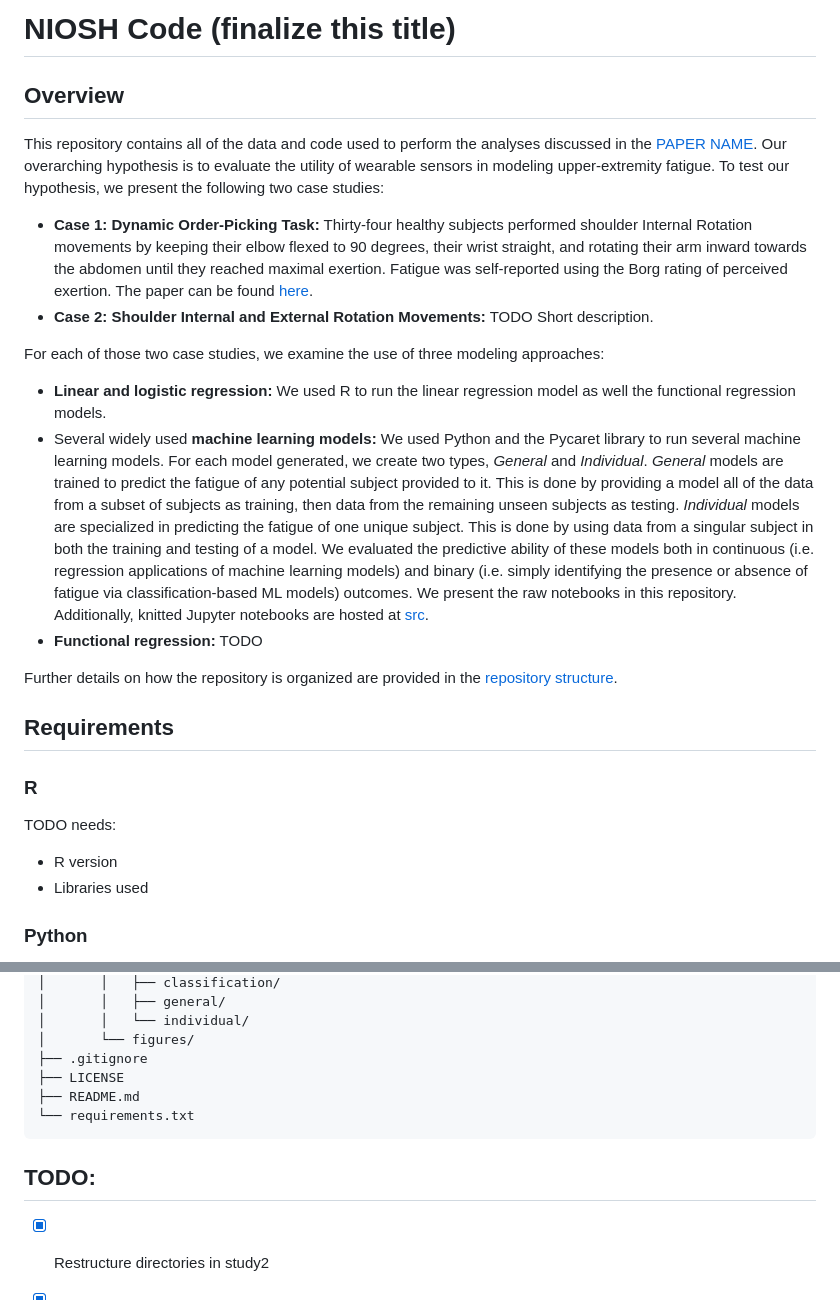
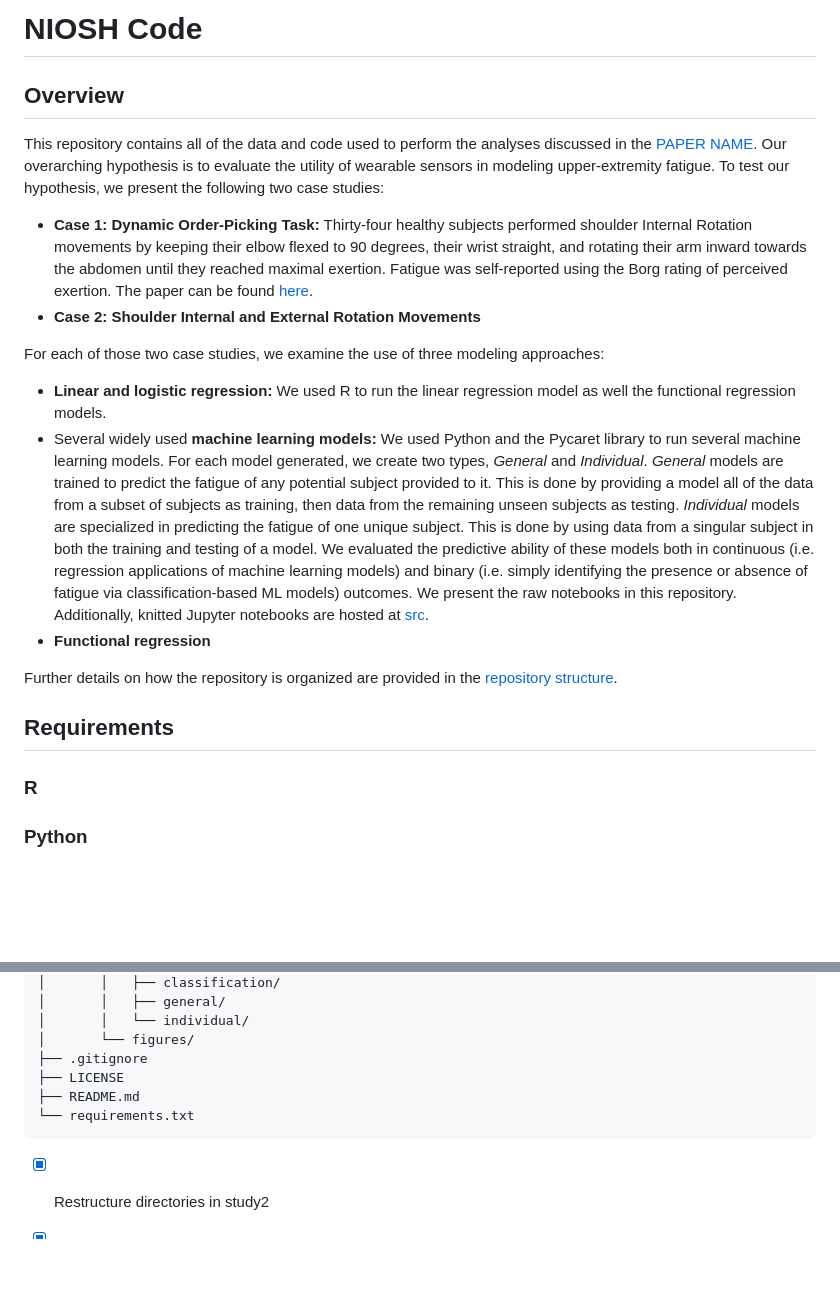
Before and after one commit to yozdmr/niosh-paper, a Markdown page: README.md, 2 parts joined by grey strips. Drawn GitHub-style; blank space fills up the shorter version.

````diff
--- a/README.md
+++ b/README.md
@@ -1,14 +1,14 @@
-# NIOSH Code (finalize this title)
+# NIOSH Code
 
 ## Overview
 This repository contains all of the data and code used to perform the analyses discussed in the [PAPER NAME](URL). Our overarching hypothesis is to evaluate the utility of wearable sensors in modeling upper-extremity fatigue. To test our hypothesis, we present the following two case studies:
   - **Case 1: Dynamic Order-Picking Task:** Thirty-four healthy subjects performed shoulder Internal Rotation movements by keeping their elbow flexed to 90 degrees, their wrist straight, and rotating their arm inward towards the abdomen until they reached maximal exertion. Fatigue was self-reported using the Borg rating of perceived exertion. The paper can be found [here](https://www.nature.com/articles/s41597-024-03254-8).
-  - **Case 2: Shoulder Internal and External Rotation Movements:** TODO Short description.
+  - **Case 2: Shoulder Internal and External Rotation Movements**
 
 For each of those two case studies, we examine the use of three modeling approaches:
   - **Linear and logistic regression:** We used R to run the linear regression model as well the functional regression models.
   - Several widely used **machine learning models:** We used Python and the Pycaret library to run several machine learning models. For each model generated, we create two types, *General* and *Individual*. *General* models are trained to predict the fatigue of any potential subject provided to it. This is done by providing a model all of the data from a subset of subjects as training, then data from the remaining unseen subjects as testing. *Individual* models are specialized in predicting the fatigue of one unique subject. This is done by using data from a singular subject in both the training and testing of a model. We evaluated the predictive ability of these  models both in continuous (i.e. regression applications of machine learning models) and binary (i.e. simply identifying the presence or absence of fatigue via classification-based ML models) outcomes. We present the raw notebooks in this repository. Additionally, knitted Jupyter notebooks are hosted at [src](link).
-  - **Functional regression:** TODO
+  - **Functional regression**
 
 Further details on how the repository is organized are provided in the [repository structure](#repository-structure).
 
@@ -17,9 +17,6 @@ Further details on how the repository is organized are provided in the [reposito
 ## Requirements
 
 ### R
-TODO needs:
- - R version
- - Libraries used
 
 
 ### Python
@@ -80,7 +77,6 @@ niosh-paper/
 └── requirements.txt
 ```
 
-## TODO:
  - [x] Restructure directories in study2
  - [x] Update the repository structure section to show the new structure
  - [ ] Get code for linear/logistic regression implementations
````
